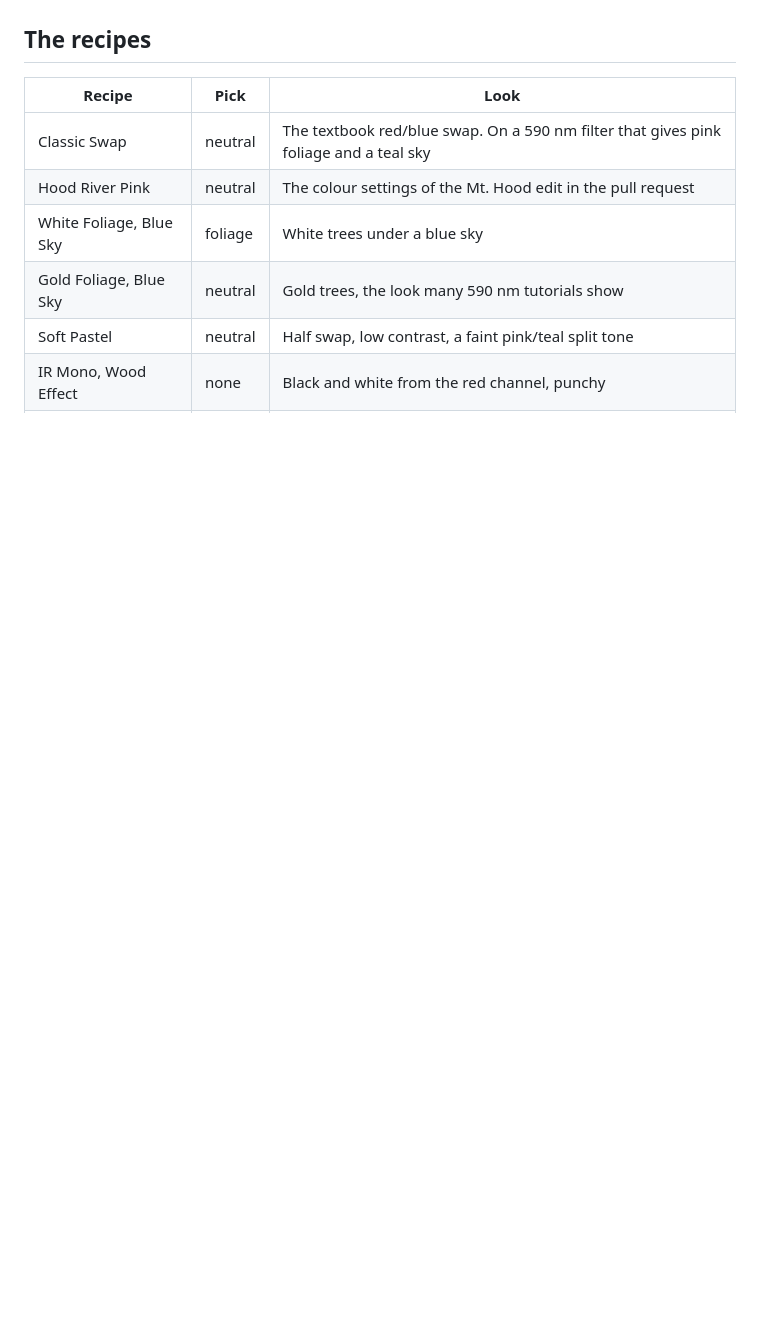
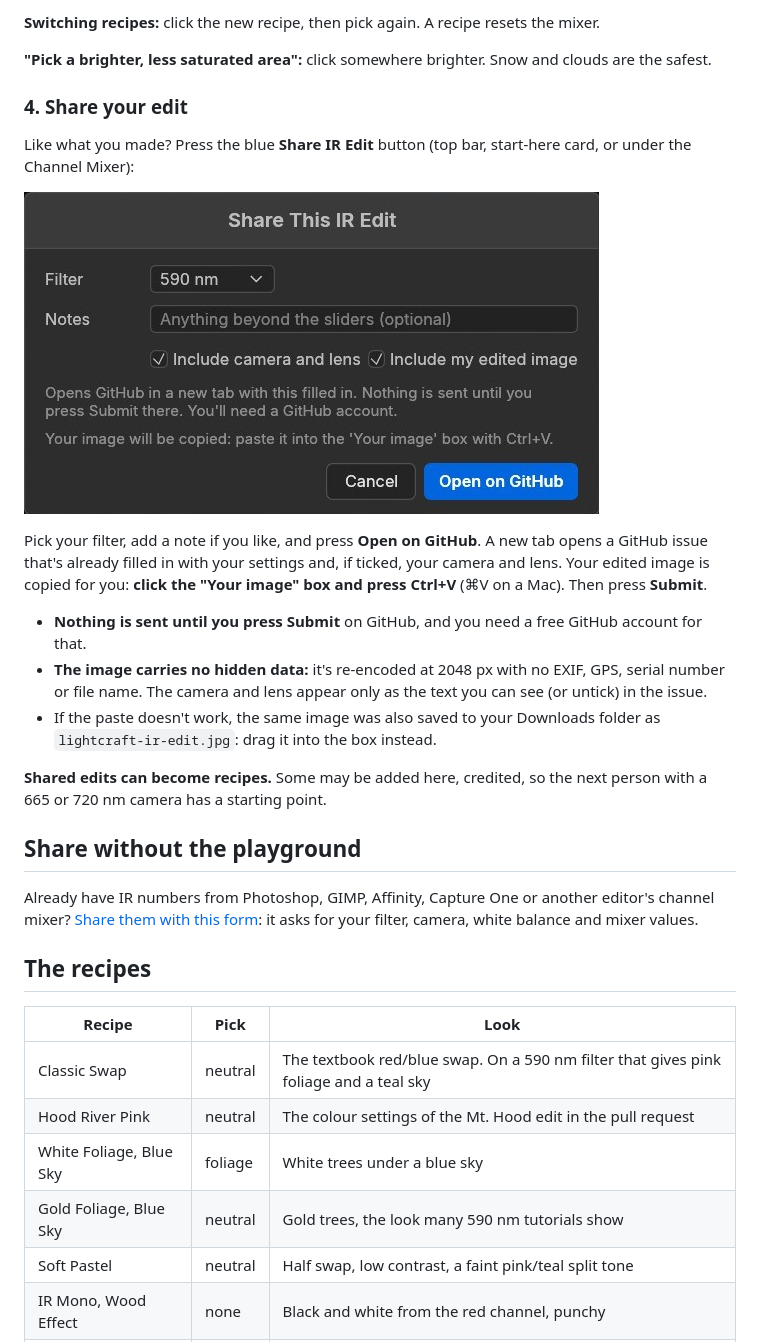
Before and after one commit to darthnut/lightcraft-ir-recipes, a Markdown page: README.md, the part around one of its changes. Drawn GitHub-style; pictures changed too: guide/5-share-dialog.jpg (added); blank space fills up the shorter version.

```diff
--- a/README.md
+++ b/README.md
@@ -51,3 +58,31 @@ cancels white balance anyway, so this doesn't change the colours.
+**Switching recipes:** click the new recipe, then pick again. A recipe resets the mixer.
+
+**"Pick a brighter, less saturated area":** click somewhere brighter. Snow and clouds are the safest.
+
+### 4. Share your edit
+
+Like what you made? Press the blue **Share IR Edit** button (top bar, start-here card, or under the Channel Mixer):
+
+![The share dialog](guide/5-share-dialog.jpg)
+
+Pick your filter, add a note if you like, and press **Open on GitHub**. A new tab opens a GitHub issue that's already
+filled in with your settings and, if ticked, your camera and lens. Your edited image is copied for you:
+**click the "Your image" box and press Ctrl+V** (⌘V on a Mac). Then press **Submit**.
+
+- **Nothing is sent until you press Submit** on GitHub, and you need a free GitHub account for that.
+- **The image carries no hidden data:** it's re-encoded at 2048 px with no EXIF, GPS, serial number or file name.
+  The camera and lens appear only as the text you can see (or untick) in the issue.
+- If the paste doesn't work, the same image was also saved to your Downloads folder as `lightcraft-ir-edit.jpg`:
+  drag it into the box instead.
+
+**Shared edits can become recipes.** Some may be added here, credited, so the next person with a 665 or 720 nm camera
+has a starting point.
+
+## Share without the playground
+
+Already have IR numbers from Photoshop, GIMP, Affinity, Capture One or another editor's channel mixer?
+[Share them with this form](https://github.com/darthnut/lightcraft-ir-recipes/issues/new?template=share-recipe.yml):
+it asks for your filter, camera, white balance and mixer values.
 
 ## The recipes
 
```
Also changed, not shown: other parts of README.md (+69 -31 lines), guide/1-first-visit.jpg (added), guide/2-start-card.jpg (added), guide/3-picker-button.jpg (added), guide/4-pick-before-after.jpg (added), guide/6-sample-photos-menu.jpg (added), 3 other files.
